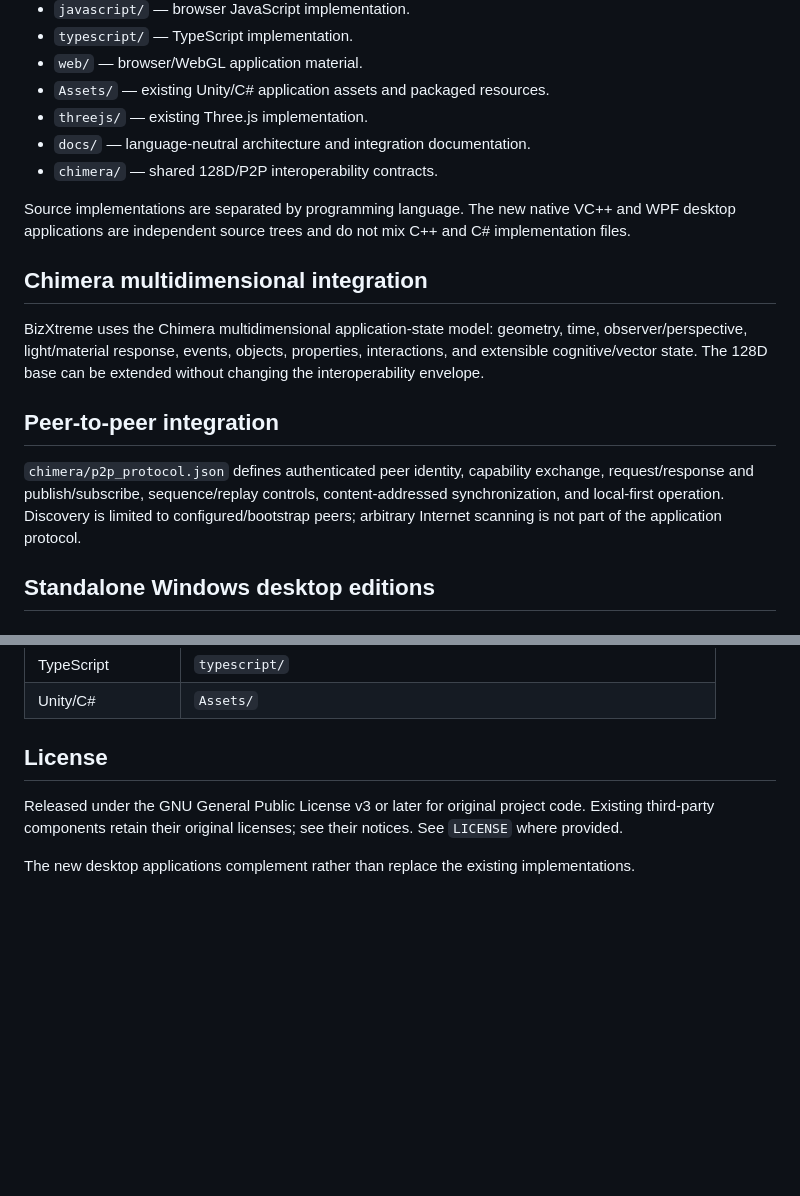
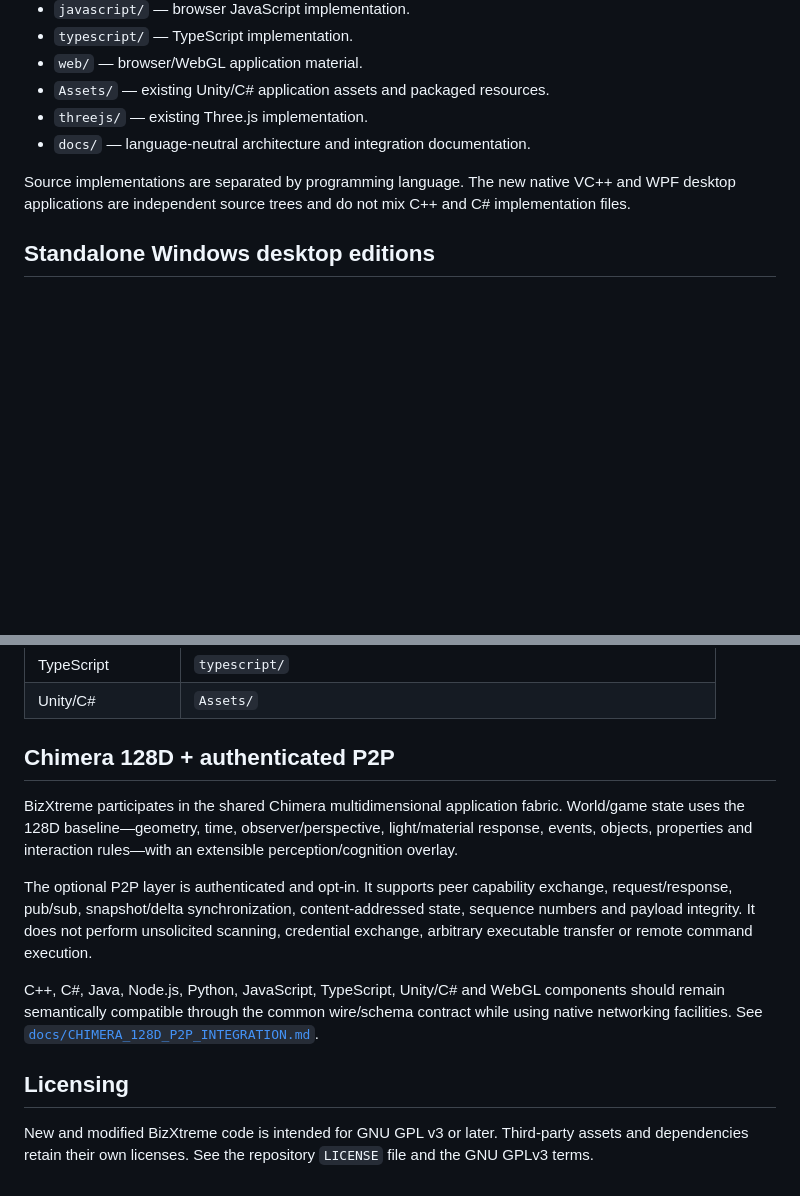
Before and after one commit to amerhwitat/BizXtreme, a Markdown page: README.md, 2 parts joined by grey strips. Rendered like a GitHub page; blank space fills up the shorter version.

Commit message:
docs: update BizXtreme README with unified architecture

```diff
--- a/README.md
+++ b/README.md
@@ -15,17 +15,8 @@ BizXtreme is the extended BizX application/game repository, including WebGL/Thre
 - `Assets/` — existing Unity/C# application assets and packaged resources.
 - `threejs/` — existing Three.js implementation.
 - `docs/` — language-neutral architecture and integration documentation.
-- `chimera/` — shared 128D/P2P interoperability contracts.
 
 Source implementations are separated by programming language. The new native VC++ and WPF desktop applications are independent source trees and do not mix C++ and C# implementation files.
-
-## Chimera multidimensional integration
-
-BizXtreme uses the Chimera multidimensional application-state model: geometry, time, observer/perspective, light/material response, events, objects, properties, interactions, and extensible cognitive/vector state. The 128D base can be extended without changing the interoperability envelope.
-
-## Peer-to-peer integration
-
-`chimera/p2p_protocol.json` defines authenticated peer identity, capability exchange, request/response and publish/subscribe, sequence/replay controls, content-addressed synchronization, and local-first operation. Discovery is limited to configured/bootstrap peers; arbitrary Internet scanning is not part of the application protocol.
 
 ## Standalone Windows desktop editions
 
@@ -54,8 +45,14 @@ See [`docs/DESKTOP_CPP_AND_DOTNET.md`](docs/DESKTOP_CPP_AND_DOTNET.md).
 | TypeScript | `typescript/` |
 | Unity/C# | `Assets/` |
 
-## License
+## Chimera 128D + authenticated P2P
 
-Released under the GNU General Public License v3 or later for original project code. Existing third-party components retain their original licenses; see their notices. See `LICENSE` where provided.
+BizXtreme participates in the shared Chimera multidimensional application fabric. World/game state uses the 128D baseline—geometry, time, observer/perspective, light/material response, events, objects, properties and interaction rules—with an extensible perception/cognition overlay.
 
-The new desktop applications complement rather than replace the existing implementations.
+The optional P2P layer is authenticated and opt-in. It supports peer capability exchange, request/response, pub/sub, snapshot/delta synchronization, content-addressed state, sequence numbers and payload integrity. It does not perform unsolicited scanning, credential exchange, arbitrary executable transfer or remote command execution.
+
+C++, C#, Java, Node.js, Python, JavaScript, TypeScript, Unity/C# and WebGL components should remain semantically compatible through the common wire/schema contract while using native networking facilities. See [`docs/CHIMERA_128D_P2P_INTEGRATION.md`](docs/CHIMERA_128D_P2P_INTEGRATION.md).
+
+## Licensing
+
+New and modified BizXtreme code is intended for GNU GPL v3 or later. Third-party assets and dependencies retain their own licenses. See the repository `LICENSE` file and the GNU GPLv3 terms.
```
